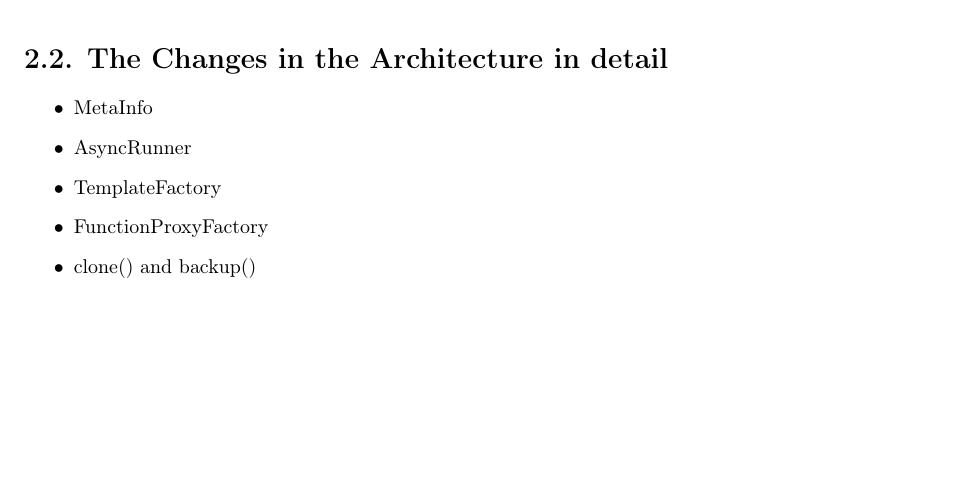
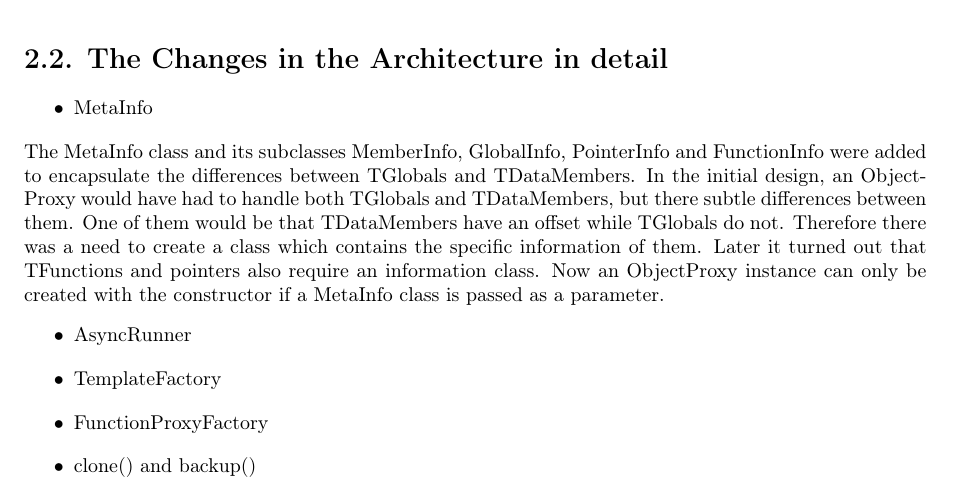
Before and after one commit to rootjs/report, a LaTeX document (report.tex, which reads latex/Architecture.tex): part of page 6 of 10, cut so that both start at the same text, the shorter picture padded with empty space. Compiled offline with pdfLaTeX.

Commit message:
Fill in MetaInfo description

```diff
--- a/latex/Architecture.tex
+++ b/latex/Architecture.tex
@@ -4,7 +4,23 @@
 \section{The Changes in the Architecture in detail}
 \begin{itemize}
 	\item MetaInfo
+\end{itemize}
+The MetaInfo class and its subclasses MemberInfo, GlobalInfo, PointerInfo and FunctionInfo were added to encapsulate the
+differences between TGlobals and TDataMembers. In the initial design, an ObjectProxy would have had to handle
+both TGlobals and TDataMembers, but there subtle differences between them. One of them would be that TDataMembers
+have an offset while TGlobals do not. Therefore there was a need to create a class which contains the specific information
+of them. Later it turned out that TFunctions and pointers also require an information class.
+Now an ObjectProxy instance can only be created with the constructor if a MetaInfo class is passed as a parameter.
+\begin{itemize}
 	\item AsyncRunner
+\end{itemize}
+
+\begin{itemize}
 	\item TemplateFactory
+\end{itemize}
+\begin{itemize}
 	\item FunctionProxyFactory
+\end{itemize}
+\begin{itemize}
 	\item clone() and backup()
+\end{itemize}
```
Also changed, not shown: report.pdf, latex/Architecture.tex (3 more changed lines).
